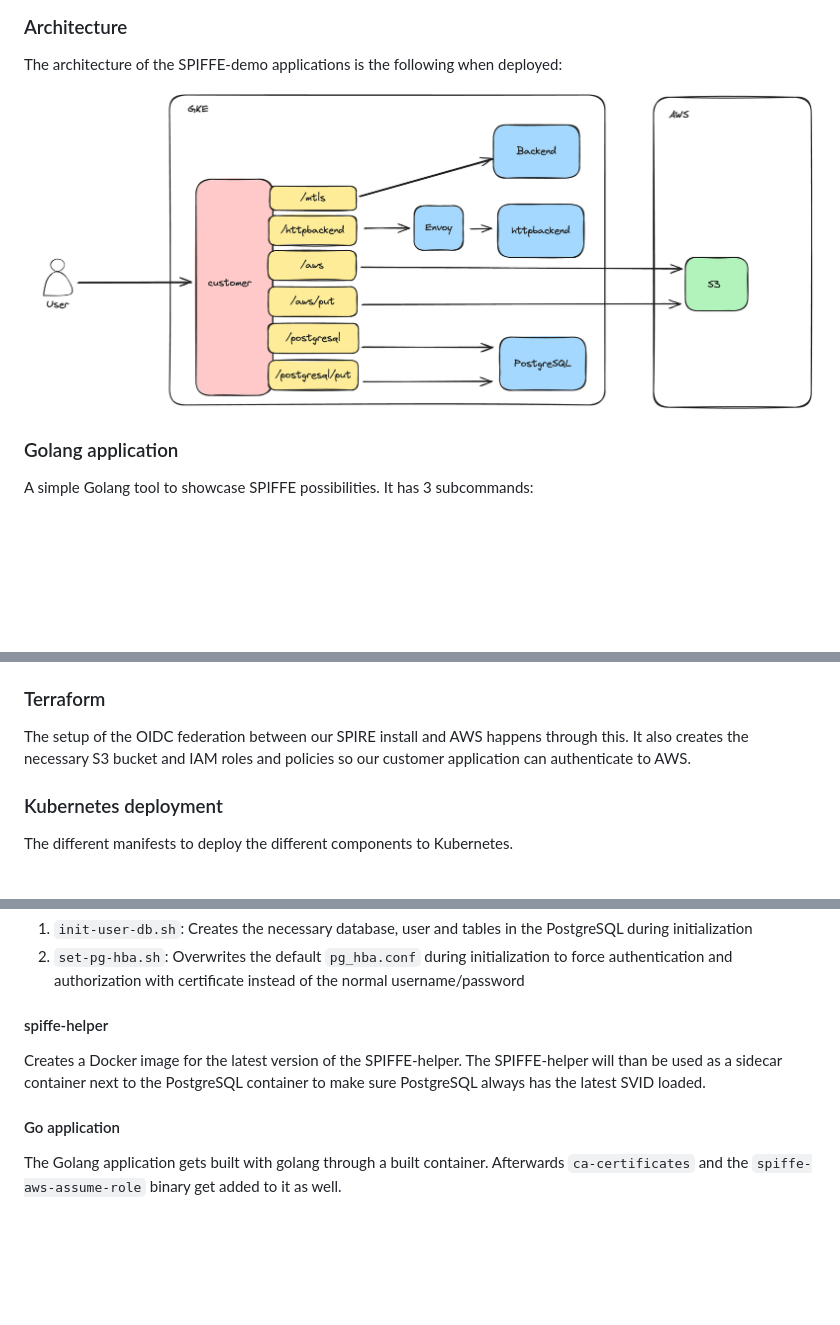
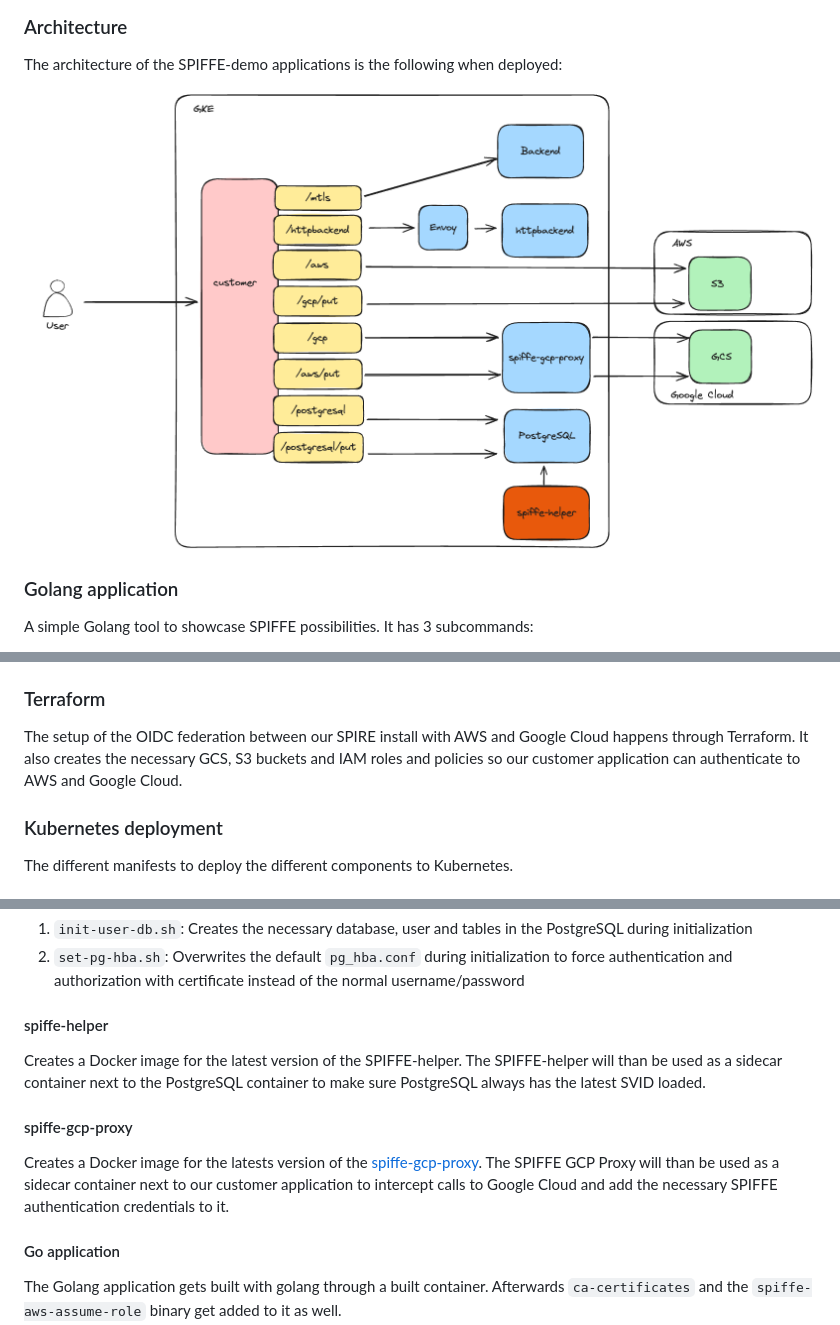
Before and after one commit to MattiasGees/spiffe-demo, a Markdown page: README.md, 3 parts joined by grey strips. Drawn GitHub-style; pictures changed too: img/SPIFFE-Demo-Architecture.png; blank space fills up the shorter version.

Commit message:
Add documentation for the Google Cloud use-case

```diff
--- a/README.md
+++ b/README.md
@@ -36,7 +36,7 @@ The customer is the entry point for customers through an Ingress. It serves a si
 
 ### Terraform
 
-The setup of the OIDC federation between our SPIRE install and AWS happens through this. It also creates the necessary S3 bucket and IAM roles and policies so our customer application can authenticate to AWS.
+The setup of the OIDC federation between our SPIRE install with AWS and Google Cloud happens through Terraform. It also creates the necessary GCS, S3 buckets and IAM roles and policies so our customer application can authenticate to AWS and Google Cloud.
 
 ### Kubernetes deployment
 
@@ -61,6 +61,10 @@ Adds 2 extra things to the [default](https://hub.docker.com/_/postgres) PostgreS
 
 Creates a Docker image for the latest version of the SPIFFE-helper. The SPIFFE-helper will than be used as a sidecar container next to the PostgreSQL container to make sure PostgreSQL always has the latest SVID loaded.
 
+#### spiffe-gcp-proxy
+
+Creates a Docker image for the latests version of the [spiffe-gcp-proxy](https://github.com/GoogleCloudPlatform/professional-services/tree/main/tools/spiffe-gcp-proxy). The SPIFFE GCP Proxy will than be used as a sidecar container next to our customer application to intercept calls to Google Cloud and add the necessary SPIFFE authentication credentials to it.
+
 #### Go application
 
 The Golang application gets built with golang through a built container. Afterwards `ca-certificates` and the `spiffe-aws-assume-role` binary get added to it as well.
```
Also changed, not shown: other parts of README.md (+28 -6 lines), 2 other files.
